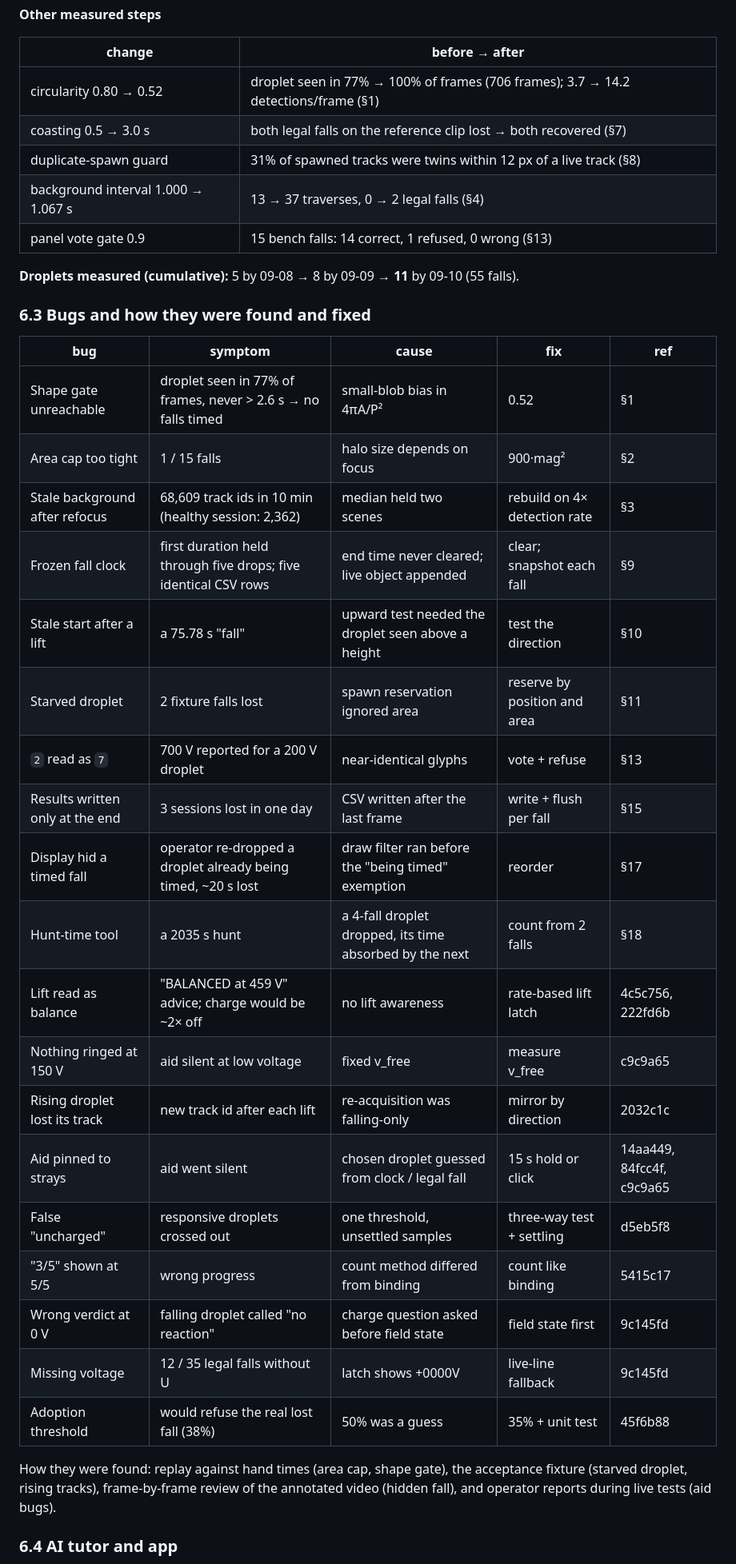
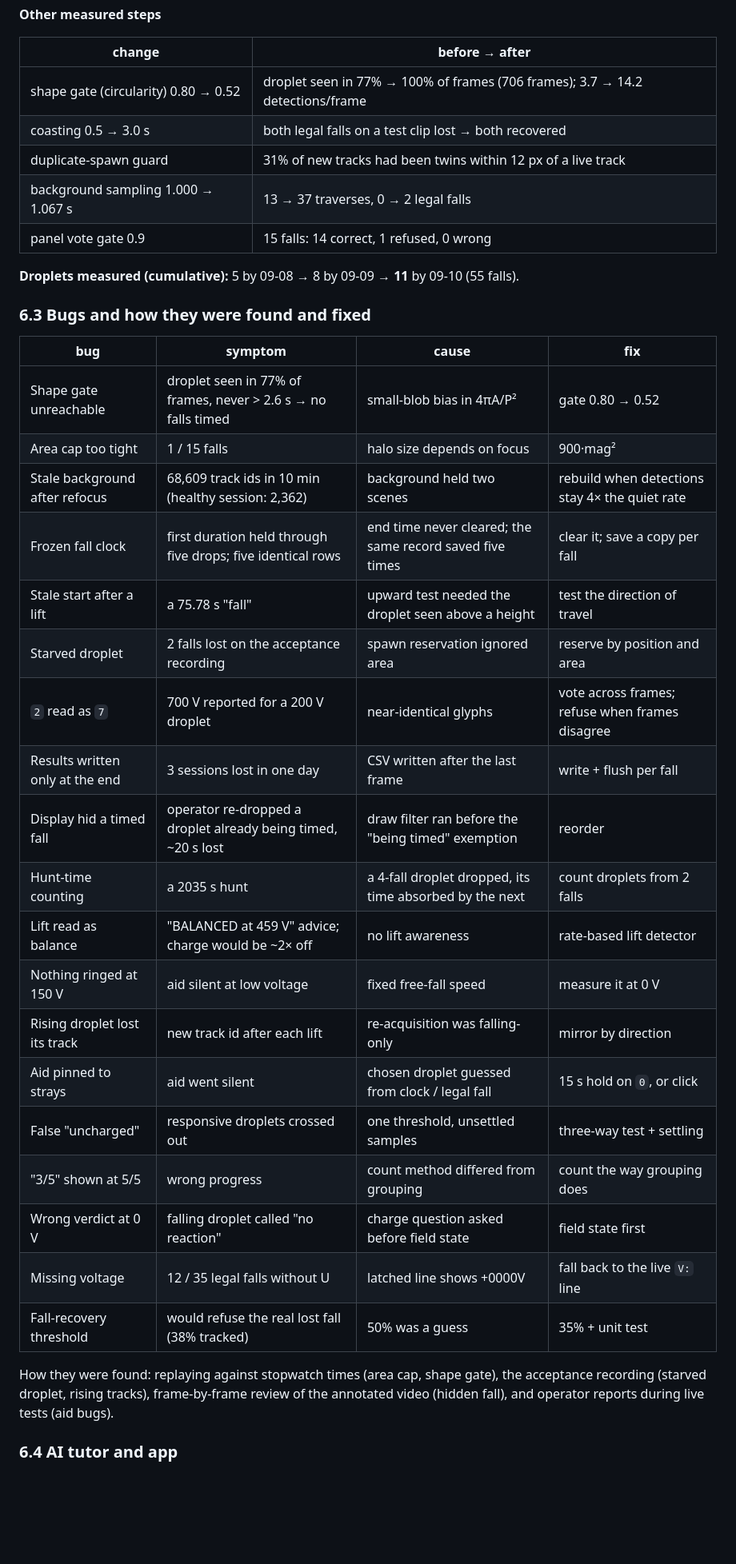
Before and after one commit to conghoanglan312-ai/Physics-Experiment-Assistant, a Markdown page: cv/for_report/HANDOVER.md, the part around one of its changes. Shown at 80% size. GitHub-like rendering; blank space fills up the shorter version.

```diff
--- a/cv/for_report/HANDOVER.md
+++ b/cv/for_report/HANDOVER.md
@@ -206,41 +210,41 @@ No training epochs. Each change was replayed on the same fixed recordings and sc
 
 | change | before → after |
 |---|---|
-| circularity 0.80 → 0.52 | droplet seen in 77% → 100% of frames (706 frames); 3.7 → 14.2 detections/frame (§1) |
-| coasting 0.5 → 3.0 s | both legal falls on the reference clip lost → both recovered (§7) |
-| duplicate-spawn guard | 31% of spawned tracks were twins within 12 px of a live track (§8) |
-| background interval 1.000 → 1.067 s | 13 → 37 traverses, 0 → 2 legal falls (§4) |
-| panel vote gate 0.9 | 15 bench falls: 14 correct, 1 refused, 0 wrong (§13) |
+| shape gate (circularity) 0.80 → 0.52 | droplet seen in 77% → 100% of frames (706 frames); 3.7 → 14.2 detections/frame |
+| coasting 0.5 → 3.0 s | both legal falls on a test clip lost → both recovered |
+| duplicate-spawn guard | 31% of new tracks had been twins within 12 px of a live track |
+| background sampling 1.000 → 1.067 s | 13 → 37 traverses, 0 → 2 legal falls |
+| panel vote gate 0.9 | 15 falls: 14 correct, 1 refused, 0 wrong |
 
 **Droplets measured (cumulative):** 5 by 09-08 → 8 by 09-09 → **11** by 09-10 (55 falls).
 
 ### 6.3 Bugs and how they were found and fixed
 
-| bug | symptom | cause | fix | ref |
-|---|---|---|---|---|
-| Shape gate unreachable | droplet seen in 77% of frames, never > 2.6 s → no falls timed | small-blob bias in 4πA/P² | 0.52 | §1 |
-| Area cap too tight | 1 / 15 falls | halo size depends on focus | 900·mag² | §2 |
-| Stale background after refocus | 68,609 track ids in 10 min (healthy session: 2,362) | median held two scenes | rebuild on 4× detection rate | §3 |
-| Frozen fall clock | first duration held through five drops; five identical CSV rows | end time never cleared; live object appended | clear; snapshot each fall | §9 |
-| Stale start after a lift | a 75.78 s "fall" | upward test needed the droplet seen above a height | test the direction | §10 |
-| Starved droplet | 2 fixture falls lost | spawn reservation ignored area | reserve by position and area | §11 |
-| `2` read as `7` | 700 V reported for a 200 V droplet | near-identical glyphs | vote + refuse | §13 |
-| Results written only at the end | 3 sessions lost in one day | CSV written after the last frame | write + flush per fall | §15 |
-| Display hid a timed fall | operator re-dropped a droplet already being timed, ~20 s lost | draw filter ran before the "being timed" exemption | reorder | §17 |
-| Hunt-time tool | a 2035 s hunt | a 4-fall droplet dropped, its time absorbed by the next | count from 2 falls | §18 |
-| Lift read as balance | "BALANCED at 459 V" advice; charge would be ~2× off | no lift awareness | rate-based lift latch | 4c5c756, 222fd6b |
-| Nothing ringed at 150 V | aid silent at low voltage | fixed v_free | measure v_free | c9c9a65 |
-| Rising droplet lost its track | new track id after each lift | re-acquisition was falling-only | mirror by direction | 2032c1c |
-| Aid pinned to strays | aid went silent | chosen droplet guessed from clock / legal fall | 15 s hold or click | 14aa449, 84fcc4f, c9c9a65 |
-| False "uncharged" | responsive droplets crossed out | one threshold, unsettled samples | three-way test + settling | d5eb5f8 |
-| "3/5" shown at 5/5 | wrong progress | count method differed from binding | count like binding | 5415c17 |
-| Wrong verdict at 0 V | falling droplet called "no reaction" | charge question asked before field state | field state first | 9c145fd |
-| Missing voltage | 12 / 35 legal falls without U | latch shows +0000V | live-line fallback | 9c145fd |
-| Adoption threshold | would refuse the real lost fall (38%) | 50% was a guess | 35% + unit test | 45f6b88 |
+| bug | symptom | cause | fix |
+|---|---|---|---|
+| Shape gate unreachable | droplet seen in 77% of frames, never > 2.6 s → no falls timed | small-blob bias in 4πA/P² | gate 0.80 → 0.52 |
+| Area cap too tight | 1 / 15 falls | halo size depends on focus | 900·mag² |
+| Stale background after refocus | 68,609 track ids in 10 min (healthy session: 2,362) | background held two scenes | rebuild when detections stay 4× the quiet rate |
+| Frozen fall clock | first duration held through five drops; five identical rows | end time never cleared; the same record saved five times | clear it; save a copy per fall |
+| Stale start after a lift | a 75.78 s "fall" | upward test needed the droplet seen above a height | test the direction of travel |
+| Starved droplet | 2 falls lost on the acceptance recording | spawn reservation ignored area | reserve by position and area |
+| `2` read as `7` | 700 V reported for a 200 V droplet | near-identical glyphs | vote across frames; refuse when frames disagree |
+| Results written only at the end | 3 sessions lost in one day | CSV written after the last frame | write + flush per fall |
+| Display hid a timed fall | operator re-dropped a droplet already being timed, ~20 s lost | draw filter ran before the "being timed" exemption | reorder |
+| Hunt-time counting | a 2035 s hunt | a 4-fall droplet dropped, its time absorbed by the next | count droplets from 2 falls |
+| Lift read as balance | "BALANCED at 459 V" advice; charge would be ~2× off | no lift awareness | rate-based lift detector |
+| Nothing ringed at 150 V | aid silent at low voltage | fixed free-fall speed | measure it at 0 V |
+| Rising droplet lost its track | new track id after each lift | re-acquisition was falling-only | mirror by direction |
+| Aid pinned to strays | aid went silent | chosen droplet guessed from clock / legal fall | 15 s hold on `0`, or click |
+| False "uncharged" | responsive droplets crossed out | one threshold, unsettled samples | three-way test + settling |
+| "3/5" shown at 5/5 | wrong progress | count method differed from grouping | count the way grouping does |
+| Wrong verdict at 0 V | falling droplet called "no reaction" | charge question asked before field state | field state first |
+| Missing voltage | 12 / 35 legal falls without U | latched line shows +0000V | fall back to the live `V:` line |
+| Fall-recovery threshold | would refuse the real lost fall (38% tracked) | 50% was a guess | 35% + unit test |
 
-How they were found: replay against hand times (area cap, shape gate), the acceptance
-fixture (starved droplet, rising tracks), frame-by-frame review of the annotated video
-(hidden fall), and operator reports during live tests (aid bugs).
+How they were found: replaying against stopwatch times (area cap, shape gate), the
+acceptance recording (starved droplet, rising tracks), frame-by-frame review of the
+annotated video (hidden fall), and operator reports during live tests (aid bugs).
 
 ### 6.4 AI tutor and app
 
```
Also changed, not shown: other parts of cv/for_report/HANDOVER.md (+63 -55 lines).
